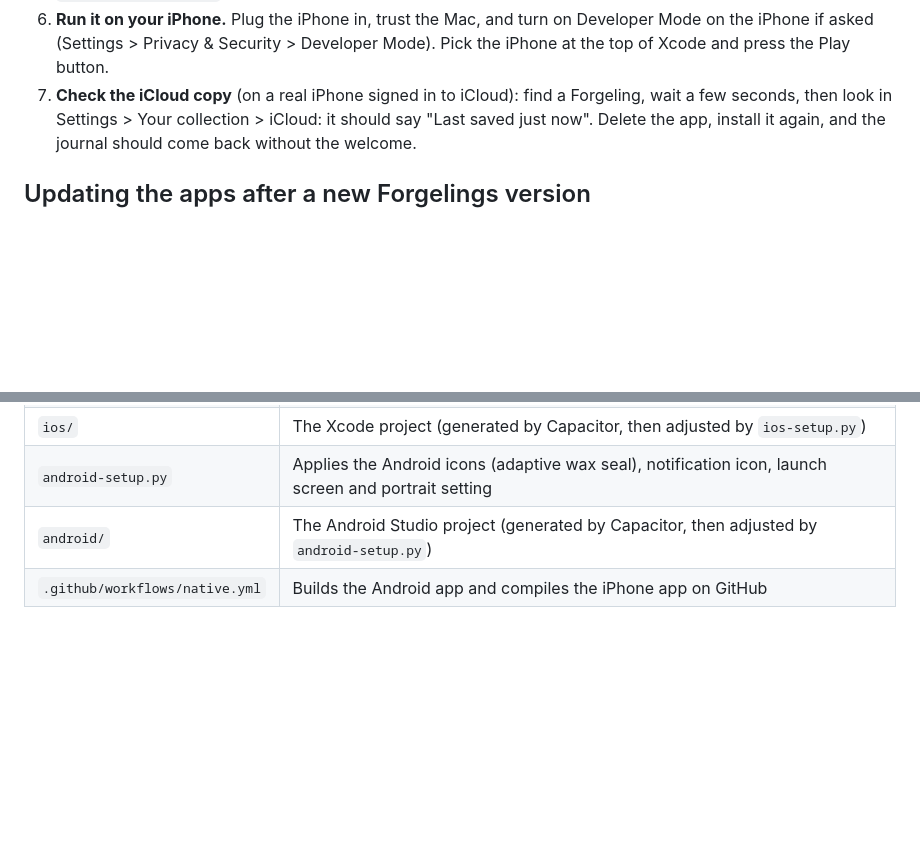
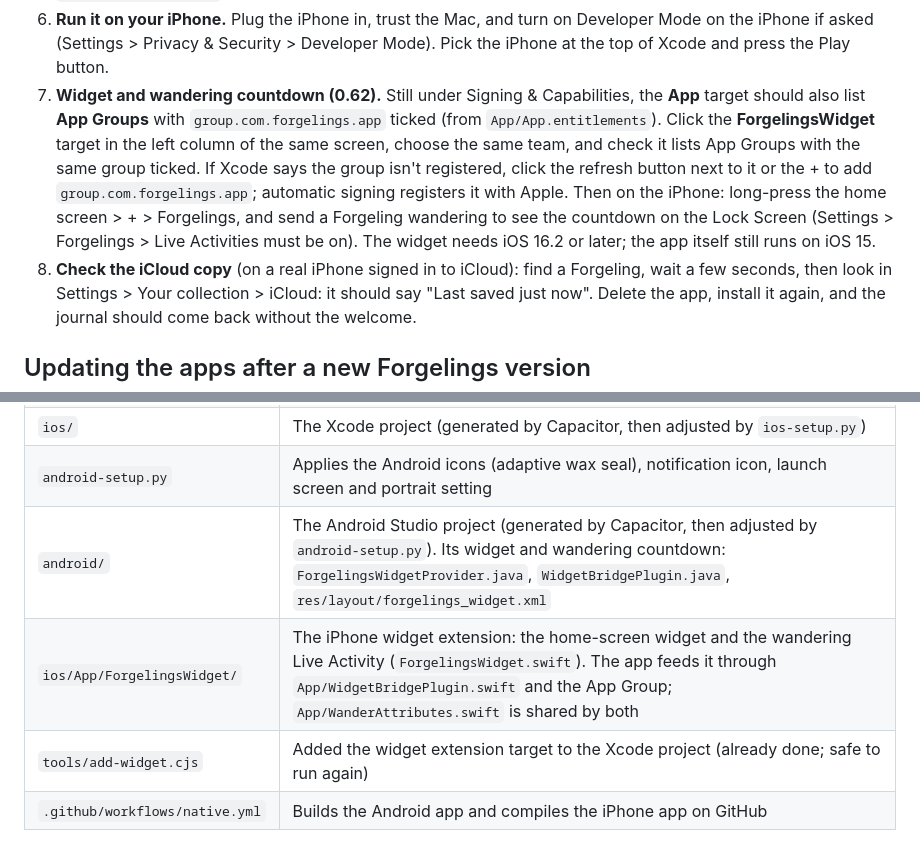
Before and after one commit to img0j0/forge, a Markdown page: README.md, 2 parts joined by grey strips. Rendered like a GitHub page; blank space fills up the shorter version.

Commit message:
README: setting up the widget and Live Activity
Co-Authored-By: Claude Opus 5.5 <noreply@anthropic.com>
Claude-Session: https://claude.ai/code/session_01QDdhyVssYqHWJxPU9MAKTK

```diff
--- a/README.md
+++ b/README.md
@@ -64,7 +64,14 @@ Every push to this branch runs **Native builds** on GitHub (`.github/workflows/n
 6. **Run it on your iPhone.** Plug the iPhone in, trust the Mac, and turn on Developer Mode on the
    iPhone if asked (Settings > Privacy & Security > Developer Mode). Pick the iPhone at the top of Xcode and press the
    Play button.
-7. **Check the iCloud copy** (on a real iPhone signed in to iCloud): find a Forgeling, wait a few seconds, then look in
+7. **Widget and wandering countdown (0.62).** Still under Signing & Capabilities, the **App** target should also list
+   **App Groups** with `group.com.forgelings.app` ticked (from `App/App.entitlements`). Click the **ForgelingsWidget**
+   target in the left column of the same screen, choose the same team, and check it lists App Groups with the same
+   group ticked. If Xcode says the group isn't registered, click the refresh button next to it or the + to add
+   `group.com.forgelings.app`; automatic signing registers it with Apple. Then on the iPhone: long-press the home
+   screen > + > Forgelings, and send a Forgeling wandering to see the countdown on the Lock Screen (Settings >
+   Forgelings > Live Activities must be on). The widget needs iOS 16.2 or later; the app itself still runs on iOS 15.
+8. **Check the iCloud copy** (on a real iPhone signed in to iCloud): find a Forgeling, wait a few seconds, then look in
    Settings > Your collection > iCloud: it should say "Last saved just now". Delete the app, install it again, and the
    journal should come back without the welcome.
 
@@ -96,5 +103,7 @@ Then press Play again. To rebuild a native project from scratch: delete `ios/` (
 | `ios-setup.py` | Applies the icon, launch screen, portrait-only, iPhone-only, the encryption answer, the photo-save permission sentence, the privacy manifest (`PrivacyInfo.xcprivacy`), and the iCloud copy (`CloudSavePlugin.swift`, `MainViewController.swift`, `App.entitlements`) |
 | `ios/` | The Xcode project (generated by Capacitor, then adjusted by `ios-setup.py`) |
 | `android-setup.py` | Applies the Android icons (adaptive wax seal), notification icon, launch screen and portrait setting |
-| `android/` | The Android Studio project (generated by Capacitor, then adjusted by `android-setup.py`) |
+| `android/` | The Android Studio project (generated by Capacitor, then adjusted by `android-setup.py`). Its widget and wandering countdown: `ForgelingsWidgetProvider.java`, `WidgetBridgePlugin.java`, `res/layout/forgelings_widget.xml` |
+| `ios/App/ForgelingsWidget/` | The iPhone widget extension: the home-screen widget and the wandering Live Activity (`ForgelingsWidget.swift`). The app feeds it through `App/WidgetBridgePlugin.swift` and the App Group; `App/WanderAttributes.swift` is shared by both |
+| `tools/add-widget.cjs` | Added the widget extension target to the Xcode project (already done; safe to run again) |
 | `.github/workflows/native.yml` | Builds the Android app and compiles the iPhone app on GitHub |
```
